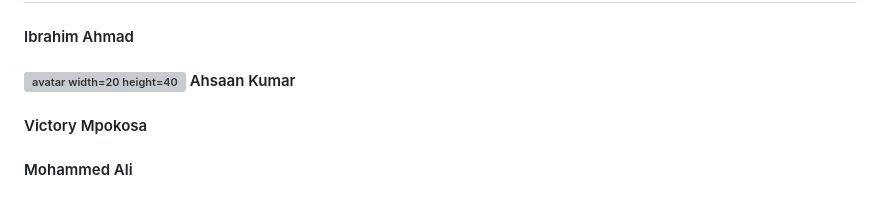
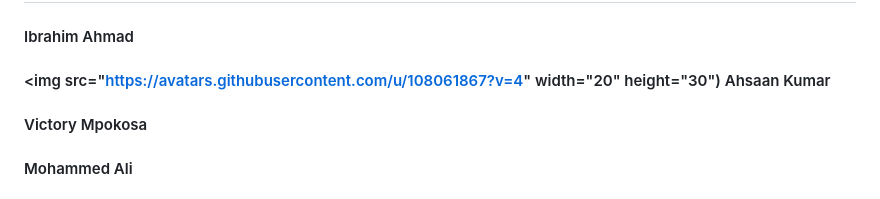
Before and after one commit to 210029073/manual_car_website, a Markdown page: README.md, the part around the change. GitHub-like rendering; grey boxes are pictures that could not be loaded.

```diff
--- a/README.md
+++ b/README.md
@@ -46,7 +46,7 @@ Click the **new** button and then type the php directory as follows: `c:\xampp\p
 
 ## **Contributors**
 #### Ibrahim Ahmad
-#### ![avatar width=20 height=40](https://avatars.githubusercontent.com/u/108061867?v=4) Ahsaan Kumar
+#### <img src="https://avatars.githubusercontent.com/u/108061867?v=4" width="20" height="30") Ahsaan Kumar
 #### Victory Mpokosa
 #### Mohammed Ali
 #### Jacques Winmill
```
